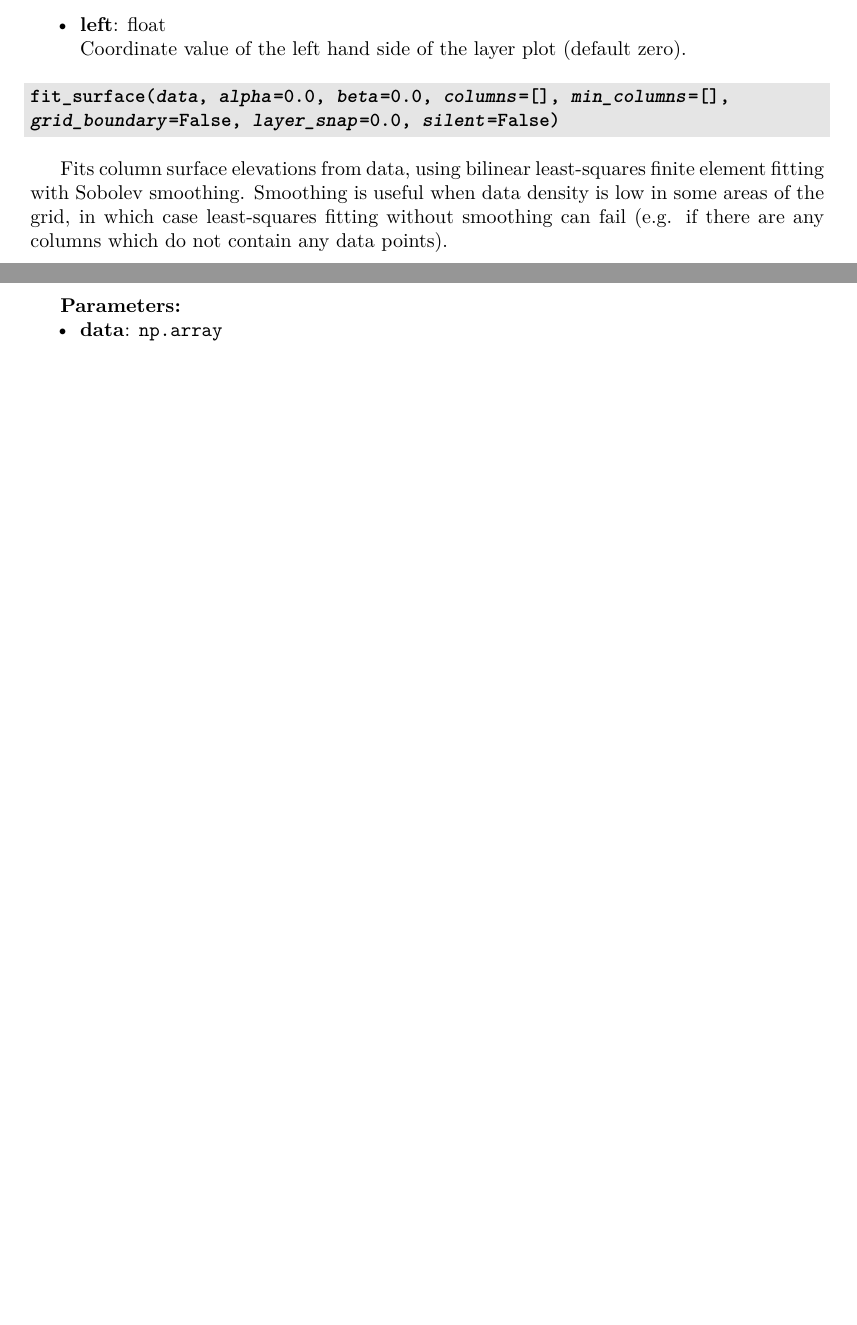
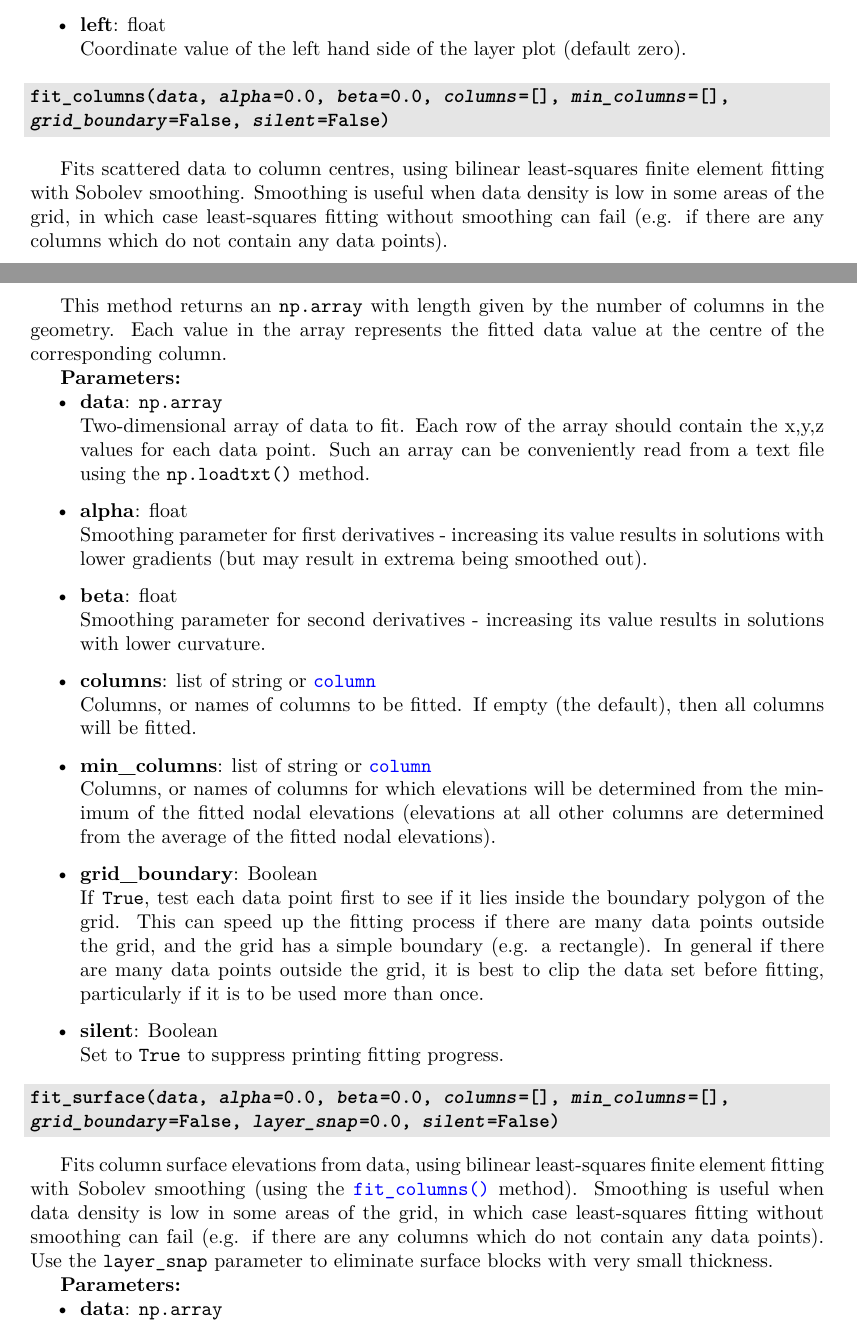
Before and after one commit to acroucher/PyTOUGH, a LaTeX thesis (doc/PyTOUGH-guide.tex, which reads doc/mulgrids.tex): two parts of pages 26 and 27 of 123 before the commit and two parts of pages 26 and 27 of 124 after it, joined at a grey line, cut so that both start at the same text, the shorter picture padded with empty space. Compiled offline with pdfLaTeX; a missing bibliography style is replaced by a similar one.

Commit message:
Added documentation for mulgrid fit_columns() method, and updated documentation for fit_surface() method

```diff
--- a/doc/mulgrids.tex
+++ b/doc/mulgrids.tex
@@ -683,13 +684,41 @@ Exports the grid to files on disk useful for visualization in Surfer.  Six files
   Coordinate value of the left hand side of the layer plot (default zero).
 \end{itemize}
 
+\begin{snugshade}\subsubsection{\texttt{fit\_columns(\emph{data}, \emph{alpha}=0.0, \emph{beta}=0.0, \emph{columns}=[], \emph{min\_columns}=[], \\
+    \emph{grid\_boundary}=False, \emph{silent}=False)}}\end{snugshade}
+\label{sec:mulgrid:fit_columns}
+\index{MULgraph geometry!fitting data to columns}
+\index{MULgraph geometry!columns!fitting data}
+
+Fits scattered data to column centres, using bilinear least-squares finite element fitting with Sobolev smoothing.  Smoothing is useful when data density is low in some areas of the grid, in which case least-squares fitting without smoothing can fail (e.g. if there are any columns which do not contain any data points).
+
+This method returns an \texttt{np.array} with length given by the number of columns in the geometry. Each value in the array represents the fitted data value at the centre of the corresponding column.
+
+\textbf{Parameters:}
+\begin{itemize}
+\item \textbf{data}: \texttt{np.array}\\
+  Two-dimensional array of data to fit.  Each row of the array should contain the x,y,z values for each data point.  Such an array can be conveniently read from a text file using the \texttt{np.loadtxt()} method.
+\item \textbf{alpha}: float\\
+  Smoothing parameter for first derivatives - increasing its value results in solutions with lower gradients (but may result in extrema being smoothed out).
+\item \textbf{beta}: float\\
+  Smoothing parameter for second derivatives - increasing its value results in solutions with lower curvature.
+\item \textbf{columns}: list of string or \hyperref[columnobjects]{\texttt{column}}\\
+  Columns, or names of columns to be fitted.  If empty (the default), then all columns will be fitted.
+\item \textbf{min\_columns}: list of string or \hyperref[columnobjects]{\texttt{column}}\\
+  Columns, or names of columns for which elevations will be determined from the minimum of the fitted nodal elevations (elevations at all other columns are determined from the average of the fitted nodal elevations).
+\item \textbf{grid\_boundary}: Boolean\\
+  If \texttt{True}, test each data point first to see if it lies inside the boundary polygon of the grid.  This can speed up the fitting process if there are many data points outside the grid, and the grid has a simple boundary (e.g. a rectangle).  In general if there are many data points outside the grid, it is best to clip the data set before fitting, particularly if it is to be used more than once.
+\item \textbf{silent}: Boolean\\
+  Set to \texttt{True} to suppress printing fitting progress.
+\end{itemize}
+
 \begin{snugshade}\subsubsection{\texttt{fit\_surface(\emph{data}, \emph{alpha}=0.0, \emph{beta}=0.0, \emph{columns}=[], \emph{min\_columns}=[], \\
     \emph{grid\_boundary}=False, \emph{layer\_snap}=0.0, \emph{silent}=False)}}\end{snugshade}
 \label{sec:mulgrid:fit_surface}
 \index{MULgraph geometry!fitting surface elevations}
 \index{MULgraph geometry!columns!surface elevation}
 
-Fits column surface elevations from data, using bilinear least-squares finite element fitting with Sobolev smoothing.  Smoothing is useful when data density is low in some areas of the grid, in which case least-squares fitting without smoothing can fail (e.g. if there are any columns which do not contain any data points).
+Fits column surface elevations from data, using bilinear least-squares finite element fitting with Sobolev smoothing (using the \hyperref[sec:mulgrid:fit_columns]{\texttt{fit\_columns()}} method).  Smoothing is useful when data density is low in some areas of the grid, in which case least-squares fitting without smoothing can fail (e.g. if there are any columns which do not contain any data points). Use the \texttt{layer\_snap} parameter to eliminate surface blocks with very small thickness.
 
 \textbf{Parameters:}
 \begin{itemize}
```
Also changed, not shown: doc/mulgrids.tex (3 more changed lines).
